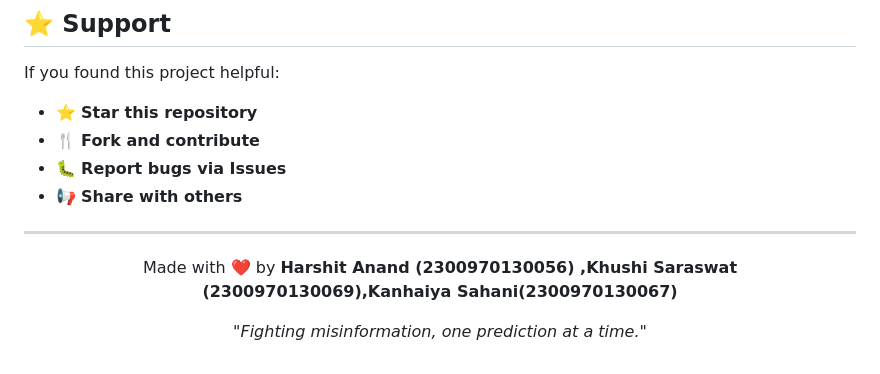
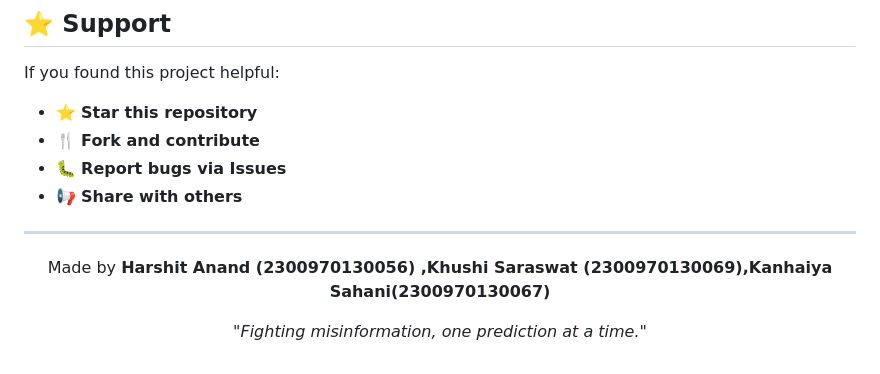
Before and after one commit to anandharshit5285/fake-news-detector, a Markdown page: README.md, the part around the change. GitHub-like rendering.

Commit message:
Update README author

```diff
--- a/README.md
+++ b/README.md
@@ -373,7 +373,7 @@ If you found this project helpful:
 
 <div align="center">
 
-Made with ❤️ by **Harshit Anand  (2300970130056) ,Khushi Saraswat (2300970130069),Kanhaiya Sahani(2300970130067)**
+Made by **Harshit Anand  (2300970130056) ,Khushi Saraswat (2300970130069),Kanhaiya Sahani(2300970130067)**
 
 *"Fighting misinformation, one prediction at a time."*
 
```
